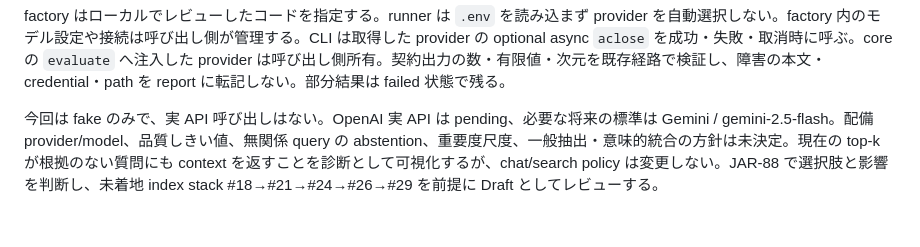
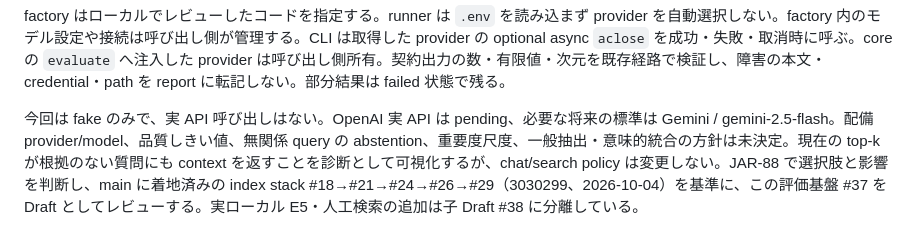
Before and after one commit to nakkun328/jarvis, a Markdown page: docs/semantic-evaluation.md, the part around the change. GitHub-like rendering.

Commit message:
docs: base artificial evaluation on landed revision audit

```diff
--- a/docs/semantic-evaluation.md
+++ b/docs/semantic-evaluation.md
@@ -39,4 +39,4 @@ python scripts/evaluate_memory.py --provider-factory local_adapter:make_provider
 
 factory はローカルでレビューしたコードを指定する。runner は `.env` を読み込まず provider を自動選択しない。factory 内のモデル設定や接続は呼び出し側が管理する。CLI は取得した provider の optional async `aclose` を成功・失敗・取消時に呼ぶ。core の `evaluate` へ注入した provider は呼び出し側所有。契約出力の数・有限値・次元を既存経路で検証し、障害の本文・credential・path を report に転記しない。部分結果は failed 状態で残る。
 
-今回は fake のみで、実 API 呼び出しはない。OpenAI 実 API は pending、必要な将来の標準は Gemini / gemini-2.5-flash。配備 provider/model、品質しきい値、無関係 query の abstention、重要度尺度、一般抽出・意味的統合の方針は未決定。現在の top-k が根拠のない質問にも context を返すことを診断として可視化するが、chat/search policy は変更しない。JAR-88 で選択肢と影響を判断し、未着地 index stack #18→#21→#24→#26→#29 を前提に Draft としてレビューする。
+今回は fake のみで、実 API 呼び出しはない。OpenAI 実 API は pending、必要な将来の標準は Gemini / gemini-2.5-flash。配備 provider/model、品質しきい値、無関係 query の abstention、重要度尺度、一般抽出・意味的統合の方針は未決定。現在の top-k が根拠のない質問にも context を返すことを診断として可視化するが、chat/search policy は変更しない。JAR-88 で選択肢と影響を判断し、main に着地済みの index stack #18→#21→#24→#26→#29（3030299、2026-10-04）を基準に、この評価基盤 #37 を Draft としてレビューする。実ローカル E5・人工検索の追加は子 Draft #38 に分離している。
```
